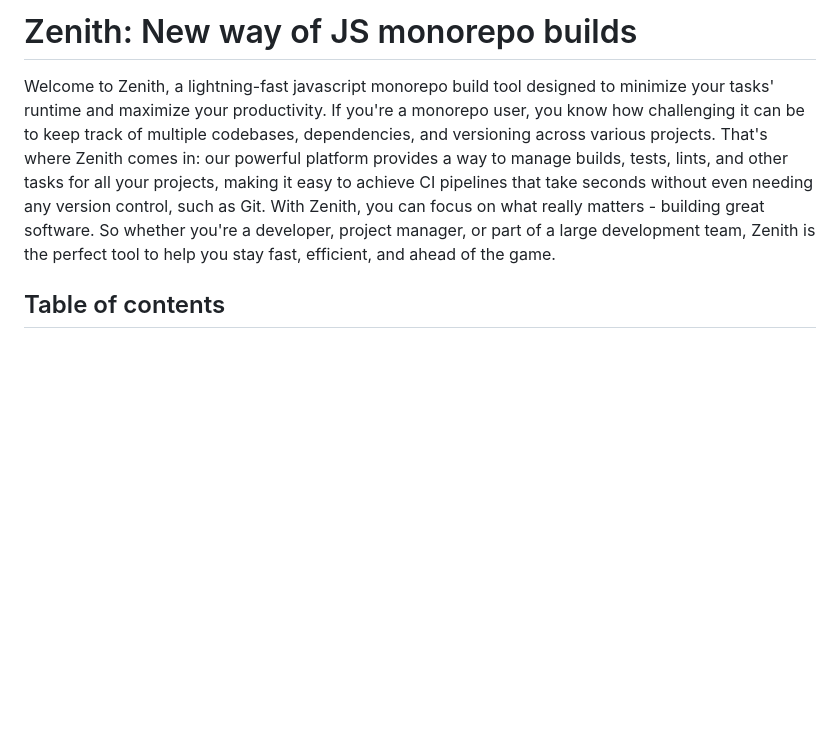
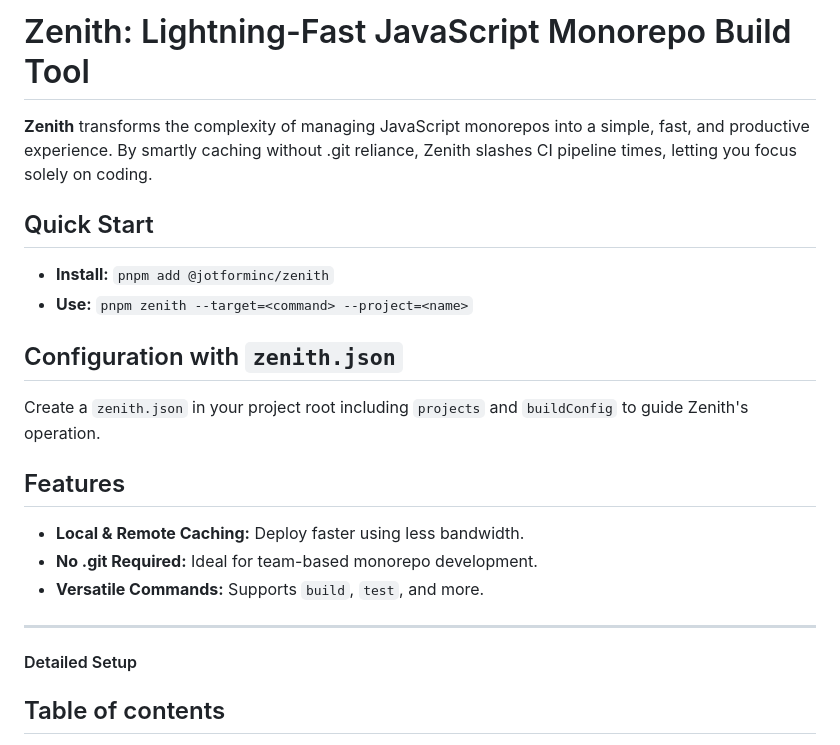
Before and after one commit to jotform/zenith, a Markdown page: README.md, the part around the change. Rendered like a GitHub page; blank space fills up the shorter version.

Commit message:
doc: update readme

```diff
--- a/README.md
+++ b/README.md
@@ -1,6 +1,24 @@
-# Zenith: New way of JS monorepo builds <!-- omit in toc -->
-Welcome to Zenith, a lightning-fast javascript monorepo build tool designed to minimize your tasks' runtime and maximize your productivity. If you're a monorepo user, you know how challenging it can be to keep track of multiple codebases, dependencies, and versioning across various projects. That's where Zenith comes in: our powerful platform provides a way to manage builds, tests, lints, and other tasks for all your projects, making it easy to achieve CI pipelines that take seconds without even needing any version control, such as Git. With Zenith, you can focus on what really matters - building great software. So whether you're a developer, project manager, or part of a large development team, Zenith is the perfect tool to help you stay fast, efficient, and ahead of the game.
+# Zenith: Lightning-Fast JavaScript Monorepo Build Tool <!-- omit in toc -->
 
+**Zenith** transforms the complexity of managing JavaScript monorepos into a simple, fast, and productive experience. By smartly caching without .git reliance, Zenith slashes CI pipeline times, letting you focus solely on coding.
+
+## Quick Start
+
+-   **Install:** `pnpm add @jotforminc/zenith`
+-   **Use:** `pnpm zenith --target=<command> --project=<name>`
+
+## Configuration with `zenith.json`
+
+Create a `zenith.json` in your project root including `projects` and `buildConfig` to guide Zenith's operation.
+
+## Features
+
+-   **Local & Remote Caching:** Deploy faster using less bandwidth.
+-   **No .git Required:** Ideal for team-based monorepo development.
+-   **Versatile Commands:** Supports `build`, `test`, and more.
+
+------
+#### Detailed Setup
 
 ## Table of contents <!-- omit in toc -->
 - [What is Zenith? What is its aim?](#what-is-zenith-what-is-its-aim)
```
